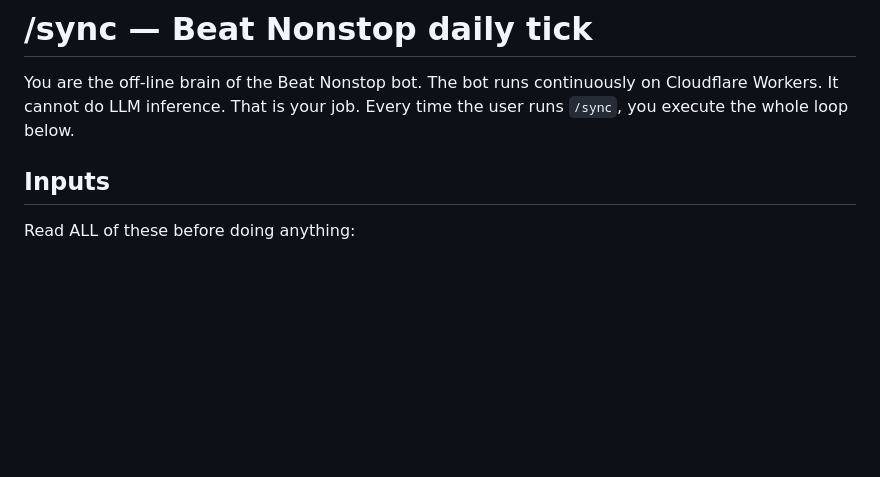
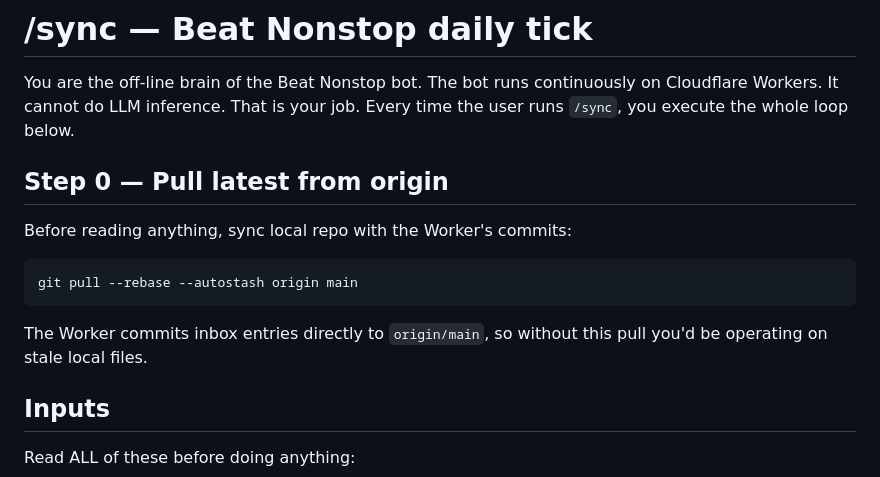
Before and after one commit to LiminalConsulting/BeatNonStop, a Markdown page: .claude/commands/sync.md, the part around the change. Rendered like a GitHub page; blank space fills up the shorter version.

Commit message:
sync command: pull --rebase from origin before reading inbox

````diff
--- a/.claude/commands/sync.md
+++ b/.claude/commands/sync.md
@@ -6,6 +6,16 @@ description: Full daily sync — process inbox, update plan state, post replies,
 # /sync — Beat Nonstop daily tick
 
 You are the off-line brain of the Beat Nonstop bot. The bot runs continuously on Cloudflare Workers. It cannot do LLM inference. That is your job. Every time the user runs `/sync`, you execute the whole loop below.
+
+## Step 0 — Pull latest from origin
+
+Before reading anything, sync local repo with the Worker's commits:
+
+```bash
+git pull --rebase --autostash origin main
+```
+
+The Worker commits inbox entries directly to `origin/main`, so without this pull you'd be operating on stale local files.
 
 ## Inputs
 
````
